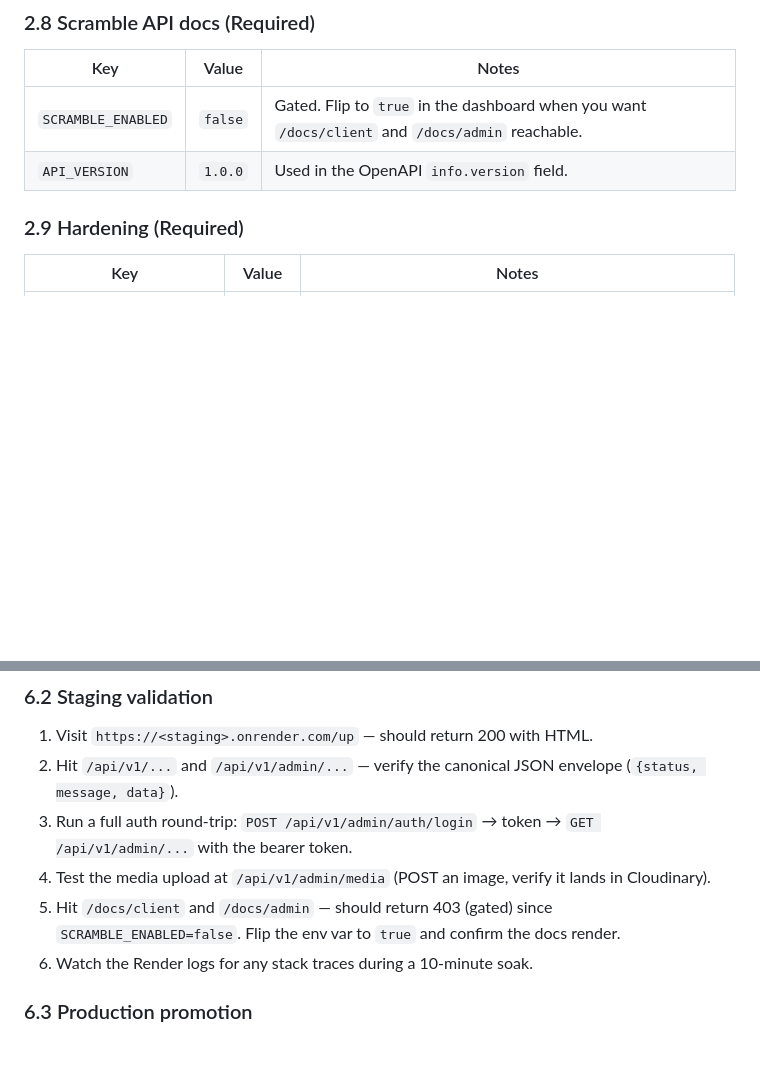
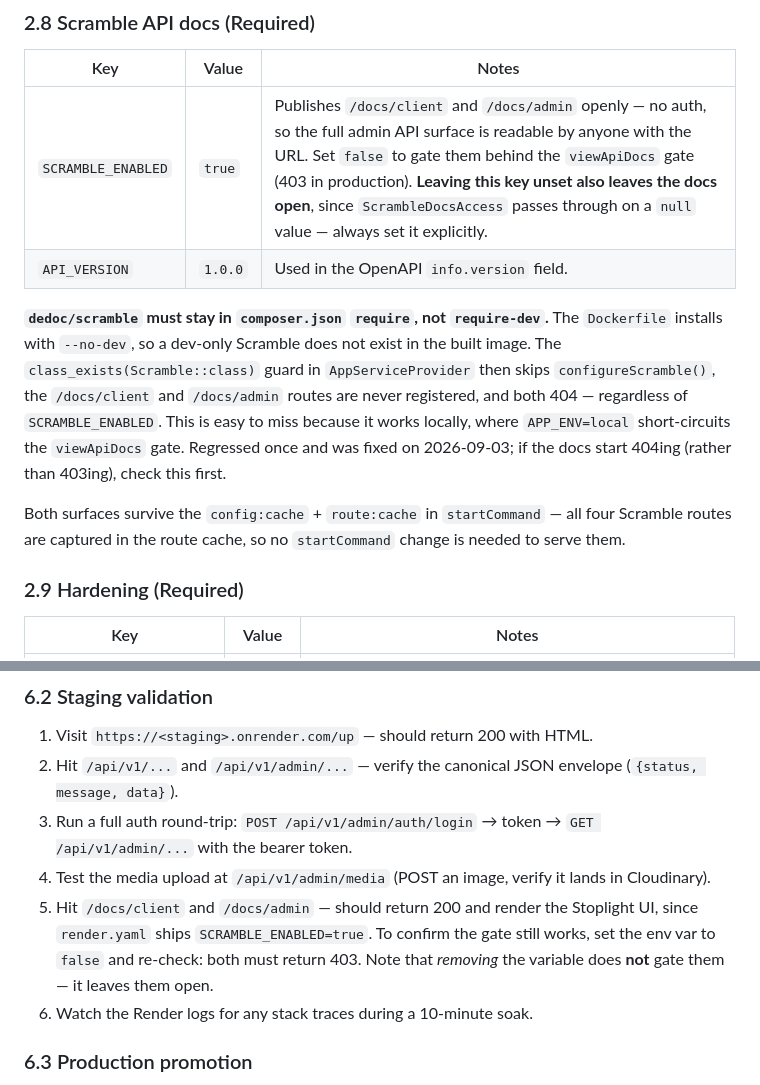
Before and after one commit to Bekei-Computer-Shop/bekie-service, a Markdown page: DEPLOYMENT.md, 2 parts joined by grey strips. Drawn GitHub-style; blank space fills up the shorter version.

Commit message:
docs(deploy): correct SCRAMBLE_ENABLED guidance in DEPLOYMENT.md
DEPLOYMENT.md called itself the source of truth "from which render.yaml
is derived", but the two disagreed: section 2.8 documented
SCRAMBLE_ENABLED as `false` and section 6.2 step 5 told operators the
docs "should return 403 (gated)", while render.yaml has shipped "true"
for some time. Anyone configuring the Render dashboard from this guide
would have set false and then found /docs/admin returning 403.

- 2.8: value is now `true`, and the note says plainly that this
  publishes the full admin API surface with no auth. Also records that
  leaving the key unset does NOT gate the docs -- ScrambleDocsAccess
  passes through on a null value, so it fails open.
- 6.2 step 5: expect 200, with the false -> 403 check kept as an
  explicit way to verify the gate still works.
- 2.8: new note that dedoc/scramble must stay in `require`, since the
  Dockerfile installs --no-dev and a dev-only Scramble makes the docs
  routes 404 rather than 403. That is the failure just fixed, and it
  hides locally because APP_ENV=local short-circuits the gate.

Co-Authored-By: Claude Opus 5 (1M context) <noreply@anthropic.com>

```diff
--- a/DEPLOYMENT.md
+++ b/DEPLOYMENT.md
@@ -107,8 +107,19 @@ Every environment variable the application reads is listed below. Set the ones m
 
 | Key | Value | Notes |
 |---|---|---|
-| `SCRAMBLE_ENABLED` | `false` | Gated. Flip to `true` in the dashboard when you want `/docs/client` and `/docs/admin` reachable. |
+| `SCRAMBLE_ENABLED` | `true` | Publishes `/docs/client` and `/docs/admin` openly — no auth, so the full admin API surface is readable by anyone with the URL. Set `false` to gate them behind the `viewApiDocs` gate (403 in production). **Leaving this key unset also leaves the docs open**, since `ScrambleDocsAccess` passes through on a `null` value — always set it explicitly. |
 | `API_VERSION` | `1.0.0` | Used in the OpenAPI `info.version` field. |
+
+**`dedoc/scramble` must stay in `composer.json` `require`, not `require-dev`.** The `Dockerfile`
+installs with `--no-dev`, so a dev-only Scramble does not exist in the built image. The
+`class_exists(Scramble::class)` guard in `AppServiceProvider` then skips `configureScramble()`,
+the `/docs/client` and `/docs/admin` routes are never registered, and both 404 — regardless of
+`SCRAMBLE_ENABLED`. This is easy to miss because it works locally, where `APP_ENV=local`
+short-circuits the `viewApiDocs` gate. Regressed once and was fixed on 2026-09-03; if the docs
+start 404ing (rather than 403ing), check this first.
+
+Both surfaces survive the `config:cache` + `route:cache` in `startCommand` — all four Scramble
+routes are captured in the route cache, so no `startCommand` change is needed to serve them.
 
 ### 2.9 Hardening (Required)
 
@@ -259,7 +270,7 @@ Do not promote to production before the staging instance has validated the full
 2. Hit `/api/v1/...` and `/api/v1/admin/...` — verify the canonical JSON envelope (`{status, message, data}`).
 3. Run a full auth round-trip: `POST /api/v1/admin/auth/login` → token → `GET /api/v1/admin/...` with the bearer token.
 4. Test the media upload at `/api/v1/admin/media` (POST an image, verify it lands in Cloudinary).
-5. Hit `/docs/client` and `/docs/admin` — should return 403 (gated) since `SCRAMBLE_ENABLED=false`. Flip the env var to `true` and confirm the docs render.
+5. Hit `/docs/client` and `/docs/admin` — should return 200 and render the Stoplight UI, since `render.yaml` ships `SCRAMBLE_ENABLED=true`. To confirm the gate still works, set the env var to `false` and re-check: both must return 403. Note that *removing* the variable does **not** gate them — it leaves them open.
 6. Watch the Render logs for any stack traces during a 10-minute soak.
 
 ### 6.3 Production promotion
```
